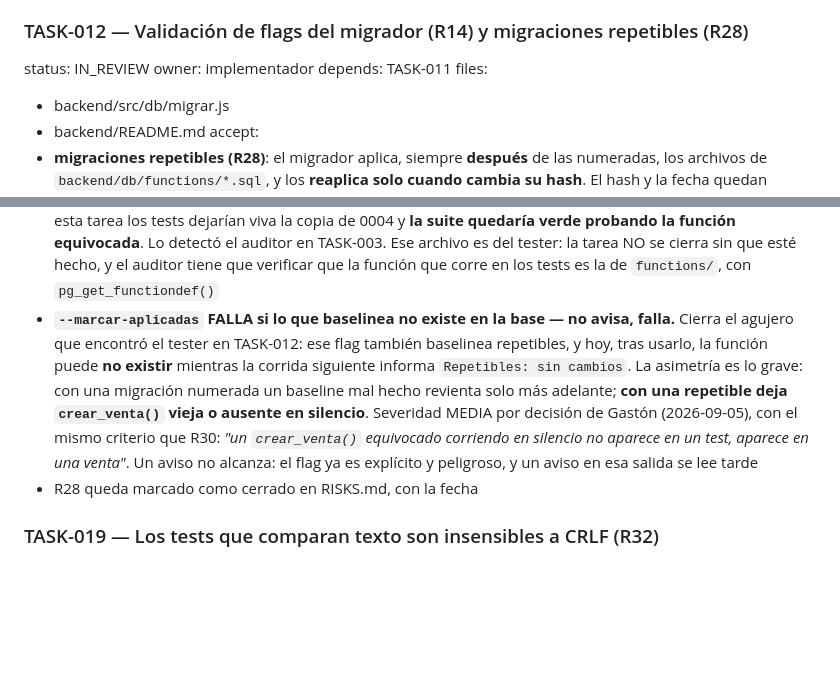
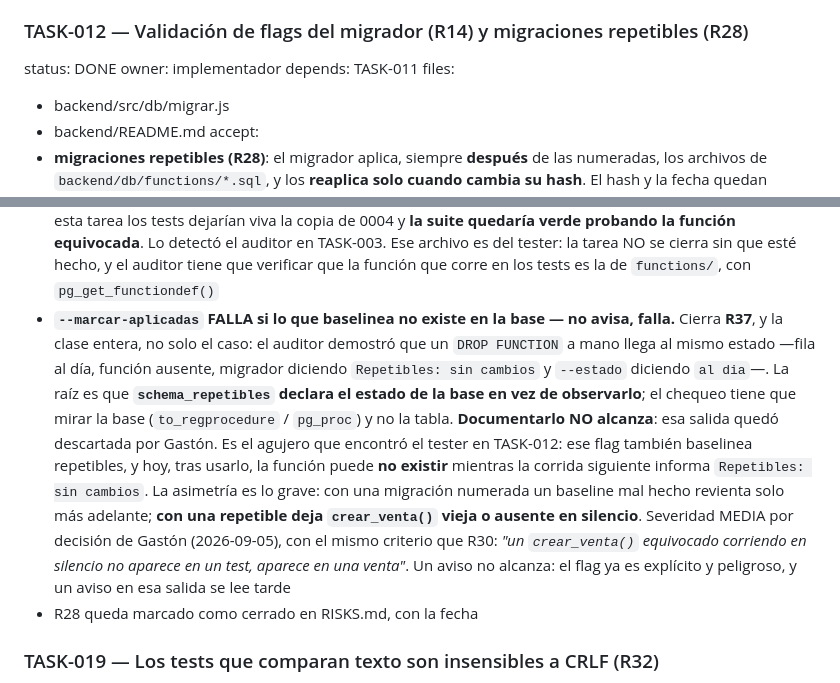
Before and after one commit to delfinohogar/delfino-erp, a Markdown page: migration/TASKS.md, 2 parts joined by grey strips. Rendered like a GitHub page; blank space fills up the shorter version.

```diff
--- a/migration/TASKS.md
+++ b/migration/TASKS.md
@@ -130,7 +130,7 @@ accept:
 - no se toca ningún otro test ni código de aplicación
 
 ### TASK-012 — Validación de flags del migrador (R14) y migraciones repetibles (R28)
-status: IN_REVIEW
+status: DONE
 owner: implementador
 depends: TASK-011
 files:
@@ -238,7 +238,7 @@ accept:
 - reconstruir la base desde cero con el migrador da el mismo esquema que aplicar las migraciones sobre una base existente
 - **CRLF: hay que normalizar LOS DOS LADOS, no uno (R33).** Medido por el auditor en TASK-019 sobre `delfino_test`: `pg_get_functiondef('crear_venta')` conserva **163 CRLF** adentro, porque `recrearEsquema()` carga las migraciones crudas. Comparar base contra archivo da `true` **hoy por coincidencia**, con los dos lados en CRLF. Normalizando los dos: `true`. **Normalizando solo el archivo —que es la receta de una línea de TASK-019— da `false`.** O sea que copiar ese arreglo a medias **rompe activamente** la comparación en vez de arreglarla. Esta tarea tiene que normalizar el archivo **y** lo desplegado, normalizar también `recrearEsquema()`, y demostrarlo con la matriz LF/CRLF más una mutación de contenido que confirme que sigue discriminando
 - **`recrearEsquema()` en `tests/integration/postgres/_helpers.mjs:22` aplica HOY solo `backend/db/migrations/*.sql`.** Si no se actualiza para aplicar también `backend/db/functions/`, después de esta tarea los tests dejarían viva la copia de 0004 y **la suite quedaría verde probando la función equivocada**. Lo detectó el auditor en TASK-003. Ese archivo es del tester: la tarea NO se cierra sin que esté hecho, y el auditor tiene que verificar que la función que corre en los tests es la de `functions/`, con `pg_get_functiondef()`
-- **`--marcar-aplicadas` FALLA si lo que baselinea no existe en la base — no avisa, falla.** Cierra el agujero que encontró el tester en TASK-012: ese flag también baselinea repetibles, y hoy, tras usarlo, la función puede **no existir** mientras la corrida siguiente informa `Repetibles: sin cambios`. La asimetría es lo grave: con una migración numerada un baseline mal hecho revienta solo más adelante; **con una repetible deja `crear_venta()` vieja o ausente en silencio**. Severidad MEDIA por decisión de Gastón (2026-09-05), con el mismo criterio que R30: *"un `crear_venta()` equivocado corriendo en silencio no aparece en un test, aparece en una venta"*. Un aviso no alcanza: el flag ya es explícito y peligroso, y un aviso en esa salida se lee tarde
+- **`--marcar-aplicadas` FALLA si lo que baselinea no existe en la base — no avisa, falla.** Cierra **R37**, y la clase entera, no solo el caso: el auditor demostró que un `DROP FUNCTION` a mano llega al mismo estado —fila al día, función ausente, migrador diciendo `Repetibles: sin cambios` y `--estado` diciendo `al dia`—. La raíz es que **`schema_repetibles` declara el estado de la base en vez de observarlo**; el chequeo tiene que mirar la base (`to_regprocedure` / `pg_proc`) y no la tabla. **Documentarlo NO alcanza**: esa salida quedó descartada por Gastón. Es el agujero que encontró el tester en TASK-012: ese flag también baselinea repetibles, y hoy, tras usarlo, la función puede **no existir** mientras la corrida siguiente informa `Repetibles: sin cambios`. La asimetría es lo grave: con una migración numerada un baseline mal hecho revienta solo más adelante; **con una repetible deja `crear_venta()` vieja o ausente en silencio**. Severidad MEDIA por decisión de Gastón (2026-09-05), con el mismo criterio que R30: *"un `crear_venta()` equivocado corriendo en silencio no aparece en un test, aparece en una venta"*. Un aviso no alcanza: el flag ya es explícito y peligroso, y un aviso en esa salida se lee tarde
 - R28 queda marcado como cerrado en RISKS.md, con la fecha
 
 ### TASK-019 — Los tests que comparan texto son insensibles a CRLF (R32)
```
Also changed, not shown: migration/RISKS.md (+18 -0 lines).
